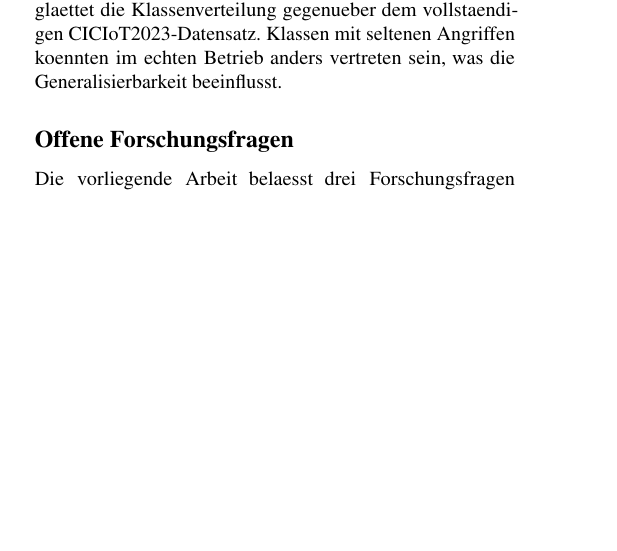
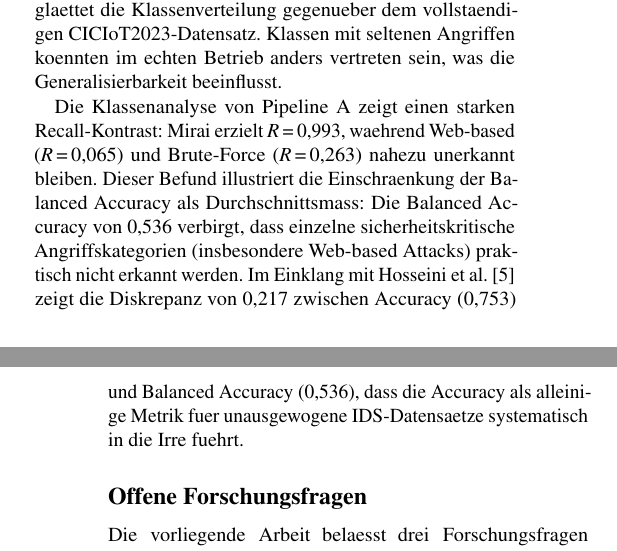
Before and after one commit to jguimfack8080/ml_iot_cyberattack_detection, a LaTeX paper (paper-usenix-template-jguimfackjeuna/jguimfackjeuna-main.tex, which reads paper-usenix-template-jguimfackjeuna/jguimfackjeuna-discussion.tex): part of one column of page 7 of 8 before the commit and two parts of the columns of pages 7 and 8 of 8 after it, the two joined at a grey line, cut so that both start at the same text, the shorter picture padded with empty space. Compiled offline with pdfLaTeX; a LaTeX package or settings file that is missing is left out.

Commit message:
feat(paper): discussion -- analyse per-class Pipeline A avec donnees reelles
Mirai R=0.993 vs Web-based R=0.065, Accuracy-BA gap 0.217 confirme Hosseini et al. 2025

```diff
--- a/paper-usenix-template-jguimfackjeuna/jguimfackjeuna-discussion.tex
+++ b/paper-usenix-template-jguimfackjeuna/jguimfackjeuna-discussion.tex
@@ -75,6 +75,16 @@ Klassenverteilung gegenueber dem vollstaendigen CICIoT2023-Datensatz.
 Klassen mit seltenen Angriffen koennten im echten Betrieb anders vertreten sein, was
 die Generalisierbarkeit beeinflusst.
 
+Die Klassenanalyse von Pipeline~A zeigt einen starken Recall-Kontrast:
+Mirai erzielt $R$\,=\,0{,}993, waehrend Web-based ($R$\,=\,0{,}065) und Brute-Force
+($R$\,=\,0{,}263) nahezu unerkannt bleiben.
+Dieser Befund illustriert die Einschraenkung der Balanced Accuracy als Durchschnittsmass:
+Die \ba{} von 0{,}536 verbirgt, dass einzelne sicherheitskritische Angriffskategorien
+(insbesondere Web-based Attacks) praktisch nicht erkannt werden.
+Im Einklang mit Hosseini et al.\ \cite{hosseini2025imbalance} zeigt die Diskrepanz von
+0{,}217 zwischen Accuracy (0{,}753) und \ba{} (0{,}536), dass die Accuracy als alleinige
+Metrik fuer unausgewogene \ids{}-Datensaetze systematisch in die Irre fuehrt.
+
 \subsection*{Offene Forschungsfragen}
 
 Die vorliegende Arbeit belaesst drei Forschungsfragen als offen.
```
